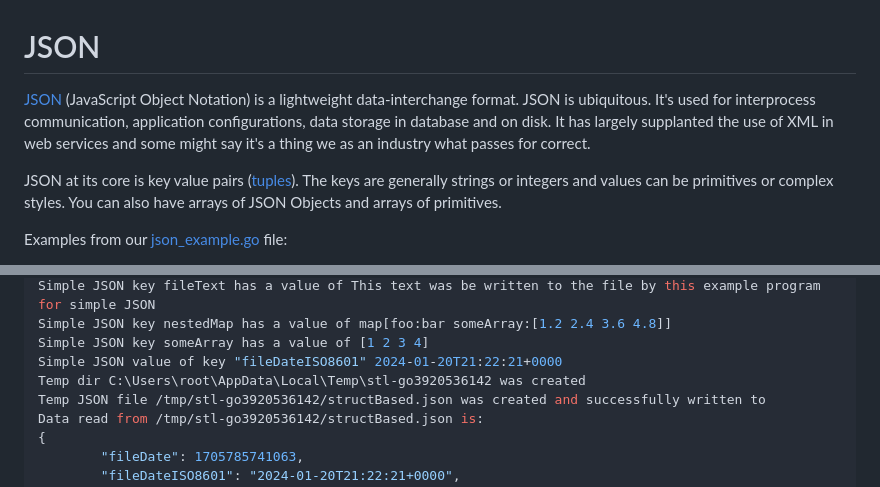
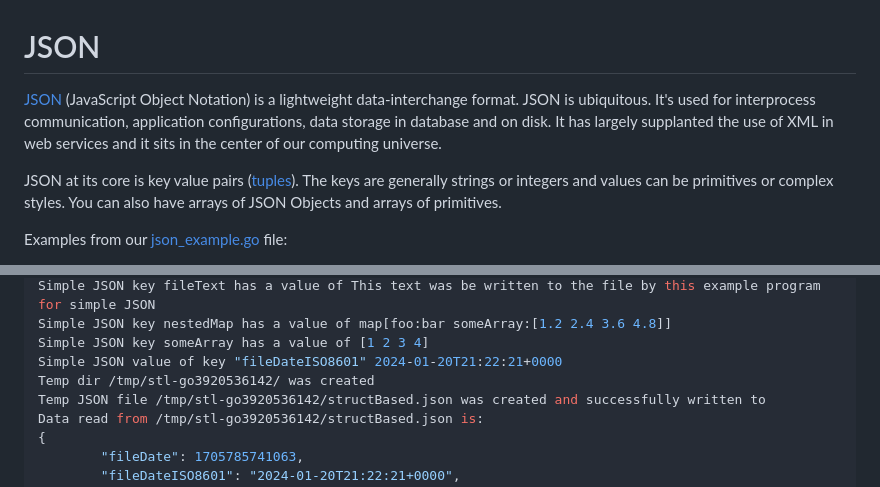
Before and after one commit to stlgo/grow-with-stl-go, a Markdown page: examples/json/README.md, 2 parts joined by grey strips. Drawn GitHub-style.

Commit message:
added json documentation

```diff
--- a/examples/json/README.md
+++ b/examples/json/README.md
@@ -1,6 +1,6 @@
 # JSON
 
-[JSON](https://www.json.org/json-en.html) (JavaScript Object Notation) is a lightweight data-interchange format.  JSON is ubiquitous.  It's used for interprocess communication, application configurations, data storage in database and on disk.  It has largely supplanted the use of XML in web services and some might say it's a thing we as an industry what passes for correct.
+[JSON](https://www.json.org/json-en.html) (JavaScript Object Notation) is a lightweight data-interchange format.  JSON is ubiquitous.  It's used for interprocess communication, application configurations, data storage in database and on disk.  It has largely supplanted the use of XML in web services and it sits in the center of our computing universe.
 
 JSON at its core is key value pairs ([tuples](https://en.wikipedia.org/wiki/Tuple)).  The keys are generally strings or integers and values can be primitives or complex styles.  You can also have arrays of JSON Objects and arrays of primitives.
 
@@ -389,7 +389,7 @@ Simple JSON key fileText has a value of This text was be written to the file by
 Simple JSON key nestedMap has a value of map[foo:bar someArray:[1.2 2.4 3.6 4.8]]
 Simple JSON key someArray has a value of [1 2 3 4]
 Simple JSON value of key "fileDateISO8601" 2024-01-20T21:22:21+0000
-Temp dir C:\Users\root\AppData\Local\Temp\stl-go3920536142 was created
+Temp dir /tmp/stl-go3920536142/ was created
 Temp JSON file /tmp/stl-go3920536142/structBased.json was created and successfully written to
 Data read from /tmp/stl-go3920536142/structBased.json is:
 {
```
